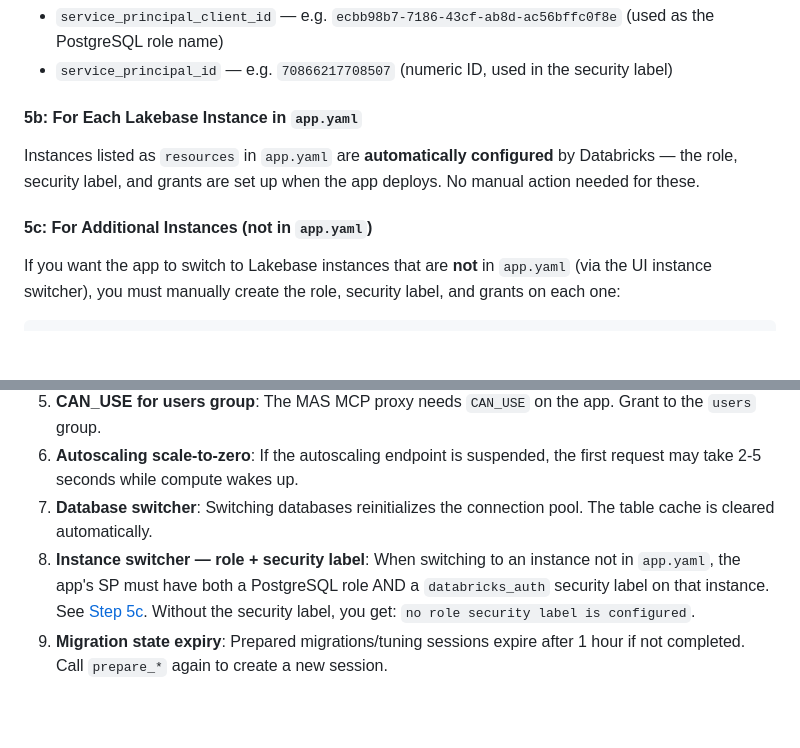
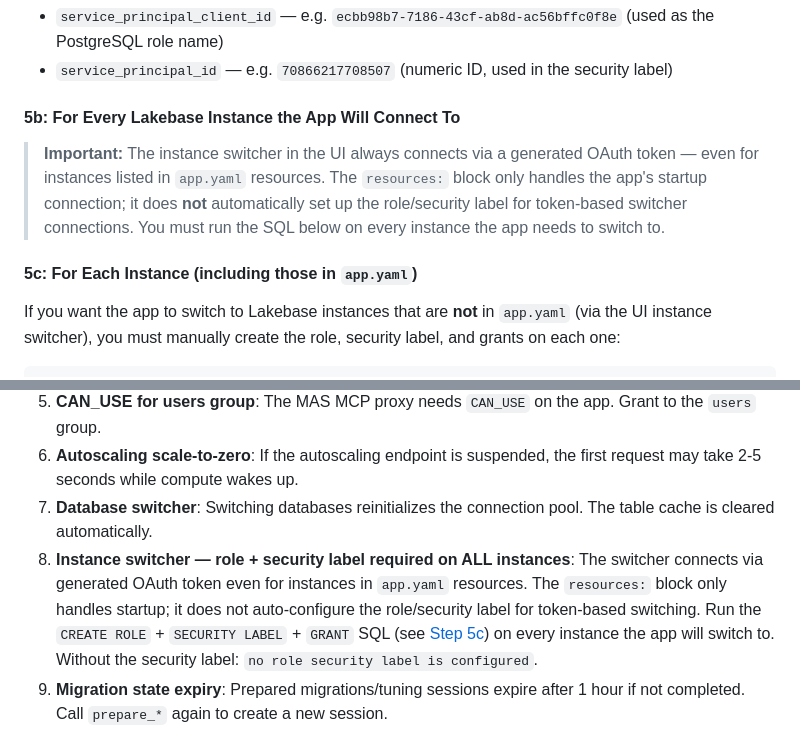
Before and after one commit to ankity09/lakebase-mcp-server, a Markdown page: README.md, 2 parts joined by grey strips. Rendered like a GitHub page; blank space fills up the shorter version.

```diff
--- a/README.md
+++ b/README.md
@@ -165,11 +165,11 @@ From the output, note:
 - `service_principal_client_id` — e.g. `ecbb98b7-7186-43cf-ab8d-ac56bffc0f8e` (used as the PostgreSQL role name)
 - `service_principal_id` — e.g. `70866217708507` (numeric ID, used in the security label)
 
-#### 5b: For Each Lakebase Instance in `app.yaml`
+#### 5b: For Every Lakebase Instance the App Will Connect To
 
-Instances listed as `resources` in `app.yaml` are **automatically configured** by Databricks — the role, security label, and grants are set up when the app deploys. No manual action needed for these.
+> **Important:** The instance switcher in the UI always connects via a generated OAuth token — even for instances listed in `app.yaml` resources. The `resources:` block only handles the app's startup connection; it does **not** automatically set up the role/security label for token-based switcher connections. You must run the SQL below on every instance the app needs to switch to.
 
-#### 5c: For Additional Instances (not in `app.yaml`)
+#### 5c: For Each Instance (including those in `app.yaml`)
 
 If you want the app to switch to Lakebase instances that are **not** in `app.yaml` (via the UI instance switcher), you must manually create the role, security label, and grants on each one:
 
@@ -589,7 +589,7 @@ Server starts on port 8000. MCP endpoint: `http://localhost:8000/mcp/`. Web UI:
 5. **CAN_USE for users group**: The MAS MCP proxy needs `CAN_USE` on the app. Grant to the `users` group.
 6. **Autoscaling scale-to-zero**: If the autoscaling endpoint is suspended, the first request may take 2-5 seconds while compute wakes up.
 7. **Database switcher**: Switching databases reinitializes the connection pool. The table cache is cleared automatically.
-8. **Instance switcher — role + security label**: When switching to an instance not in `app.yaml`, the app's SP must have both a PostgreSQL role AND a `databricks_auth` security label on that instance. See [Step 5c](#5c-for-additional-instances-not-in-appyaml). Without the security label, you get: `no role security label is configured`.
+8. **Instance switcher — role + security label required on ALL instances**: The switcher connects via generated OAuth token even for instances in `app.yaml` resources. The `resources:` block only handles startup; it does not auto-configure the role/security label for token-based switching. Run the `CREATE ROLE` + `SECURITY LABEL` + `GRANT` SQL (see [Step 5c](#5c-for-each-instance-including-those-in-appyaml)) on every instance the app will switch to. Without the security label: `no role security label is configured`.
 9. **Migration state expiry**: Prepared migrations/tuning sessions expire after 1 hour if not completed. Call `prepare_*` again to create a new session.
 
 ## Environment Variables
```
Also changed, not shown: CLAUDE.md (+6 -10 lines).
